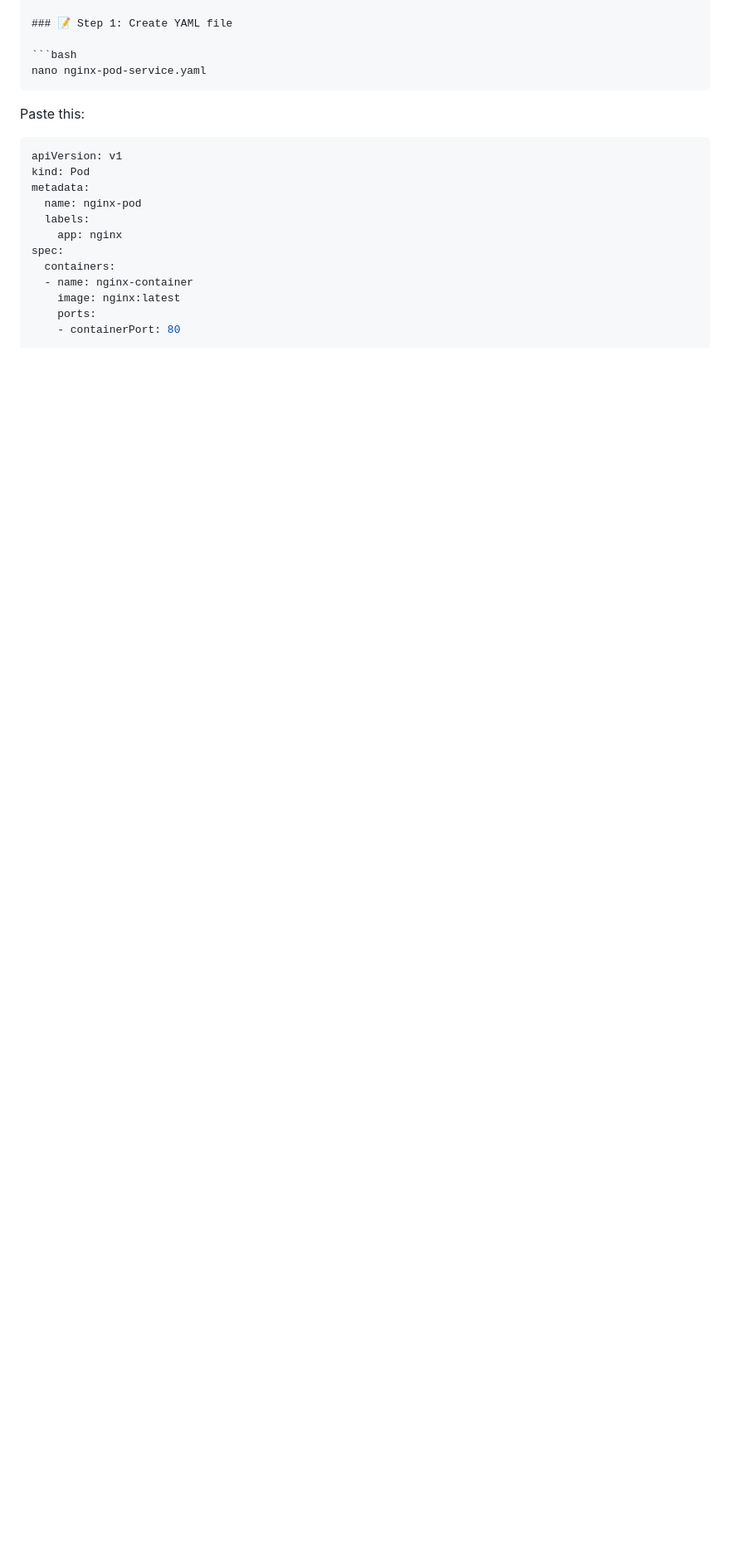
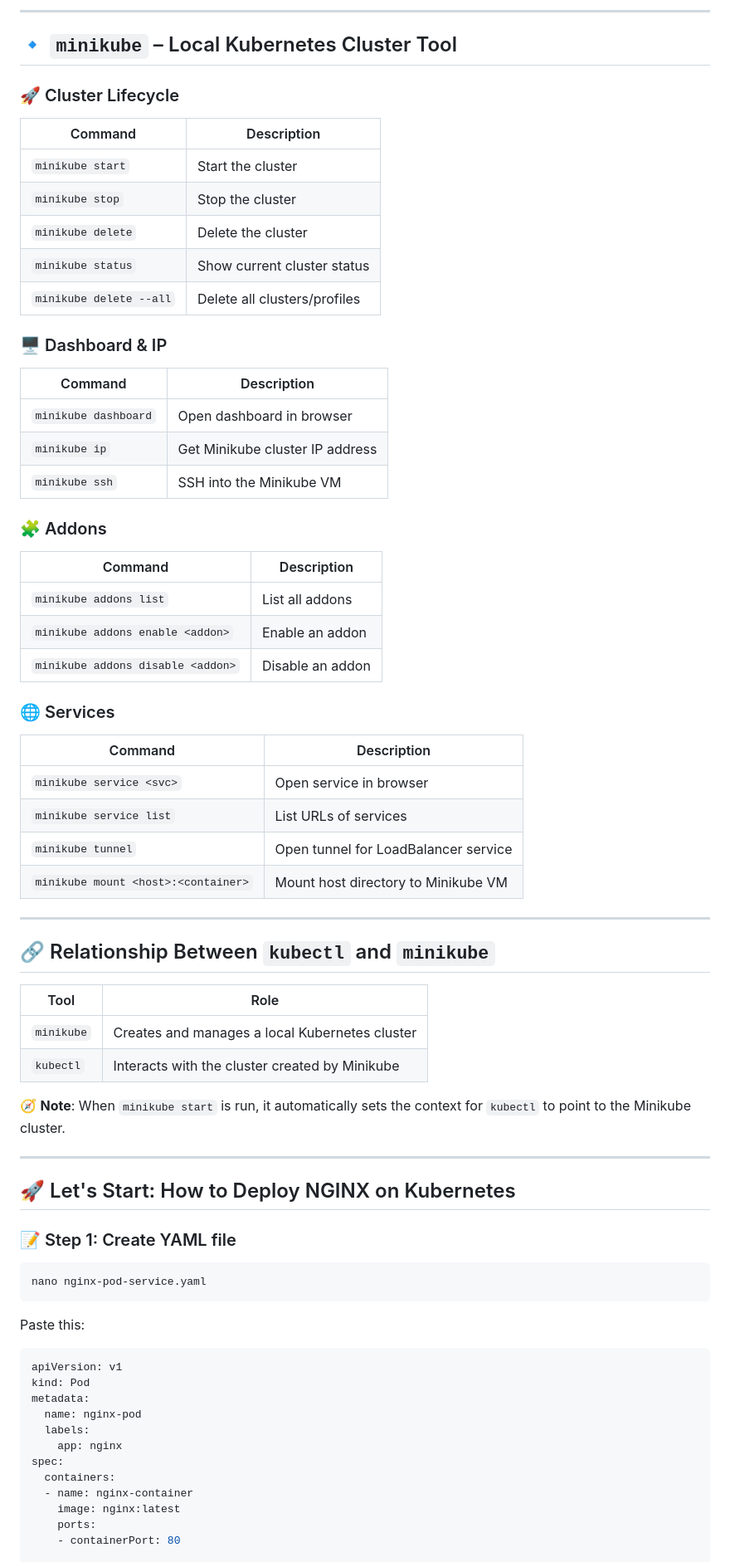
Before and after one commit to Shaikhabdulh/Kubernetes-Monitoring, a Markdown page: README.md, the part around one of its changes. Shown at 83% size. GitHub-like rendering; blank space fills up the shorter version.

```diff
--- a/README.md
+++ b/README.md
@@ -113,3 +189,55 @@ Kubernetes-Monitoring/
+---
+
+## 🔹 `minikube` – Local Kubernetes Cluster Tool
+
+### 🚀 Cluster Lifecycle
+
+| Command                 | Description                  |
+| ----------------------- | ---------------------------- |
+| `minikube start`        | Start the cluster            |
+| `minikube stop`         | Stop the cluster             |
+| `minikube delete`       | Delete the cluster           |
+| `minikube status`       | Show current cluster status  |
+| `minikube delete --all` | Delete all clusters/profiles |
+
+### 🖥️ Dashboard & IP
+
+| Command              | Description                     |
+| -------------------- | ------------------------------- |
+| `minikube dashboard` | Open dashboard in browser       |
+| `minikube ip`        | Get Minikube cluster IP address |
+| `minikube ssh`       | SSH into the Minikube VM        |
+
+### 🧩 Addons
+
+| Command                           | Description      |
+| --------------------------------- | ---------------- |
+| `minikube addons list`            | List all addons  |
+| `minikube addons enable <addon>`  | Enable an addon  |
+| `minikube addons disable <addon>` | Disable an addon |
+
+### 🌐 Services
+
+| Command                             | Description                          |
+| ----------------------------------- | ------------------------------------ |
+| `minikube service <svc>`            | Open service in browser              |
+| `minikube service list`             | List URLs of services                |
+| `minikube tunnel`                   | Open tunnel for LoadBalancer service |
+| `minikube mount <host>:<container>` | Mount host directory to Minikube VM  |
+
+---
+
+## 🔗 Relationship Between `kubectl` and `minikube`
+
+| Tool       | Role                                           |
+| ---------- | ---------------------------------------------- |
+| `minikube` | Creates and manages a local Kubernetes cluster |
+| `kubectl`  | Interacts with the cluster created by Minikube |
+
+🧭 **Note**: When `minikube start` is run, it automatically sets the context for `kubectl` to point to the Minikube cluster.
+
+---
+## 🚀 Let's Start: How to Deploy NGINX on Kubernetes
 
 ### 📝 Step 1: Create YAML file
 
```
Also changed, not shown: other parts of README.md (+91 -32 lines).
